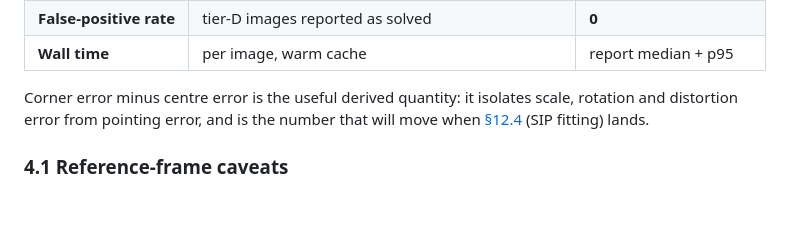
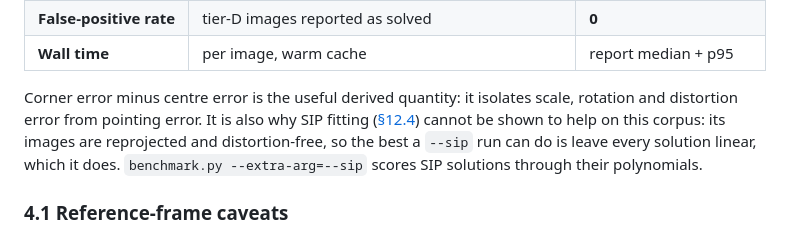
Before and after one commit to cruzzil/arcsec, a Markdown page: docs/test-images.md, the part around the change. GitHub-like rendering; blank space fills up the shorter version.

```diff
--- a/docs/test-images.md
+++ b/docs/test-images.md
@@ -322,8 +322,11 @@ rotation errors, which is precisely the class of error a linear fit gets wrong.
 | **Wall time** | per image, warm cache | report median + p95 |
 
 Corner error minus centre error is the useful derived quantity: it isolates scale,
-rotation and distortion error from pointing error, and is the number that will move when
-[§12.4](plate-solving.md#124-fit-sip-distortion-and-honour---sip) (SIP fitting) lands.
+rotation and distortion error from pointing error. It is also why SIP fitting
+([§12.4](plate-solving.md#124-fit-sip-distortion-and-honour---sip---done)) cannot be
+shown to help on this corpus: its images are reprojected and distortion-free, so the best
+a `--sip` run can do is leave every solution linear, which it does. `benchmark.py
+--extra-arg=--sip` scores SIP solutions through their polynomials.
 
 ### 4.1 Reference-frame caveats
 
```
Also changed, not shown: docs/plate-solving.md (+104 -37 lines).
